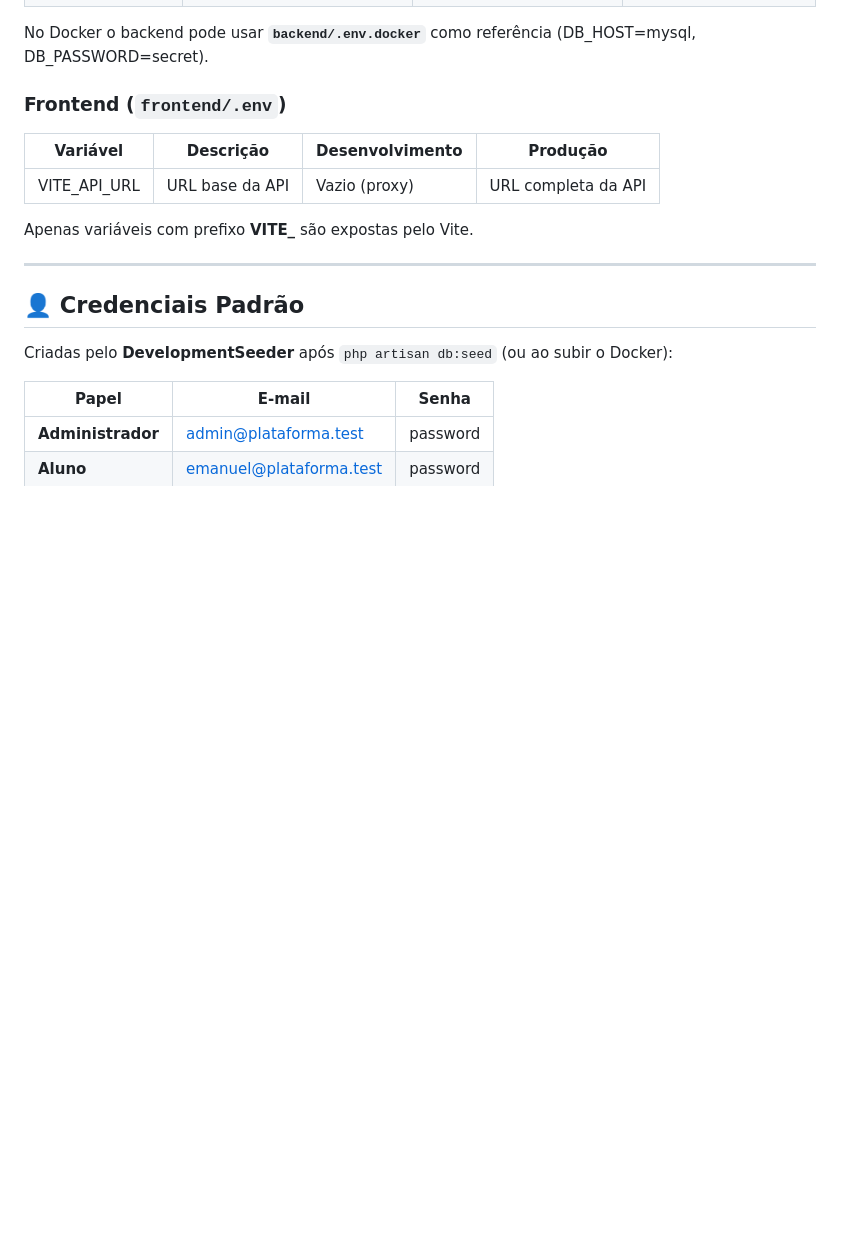
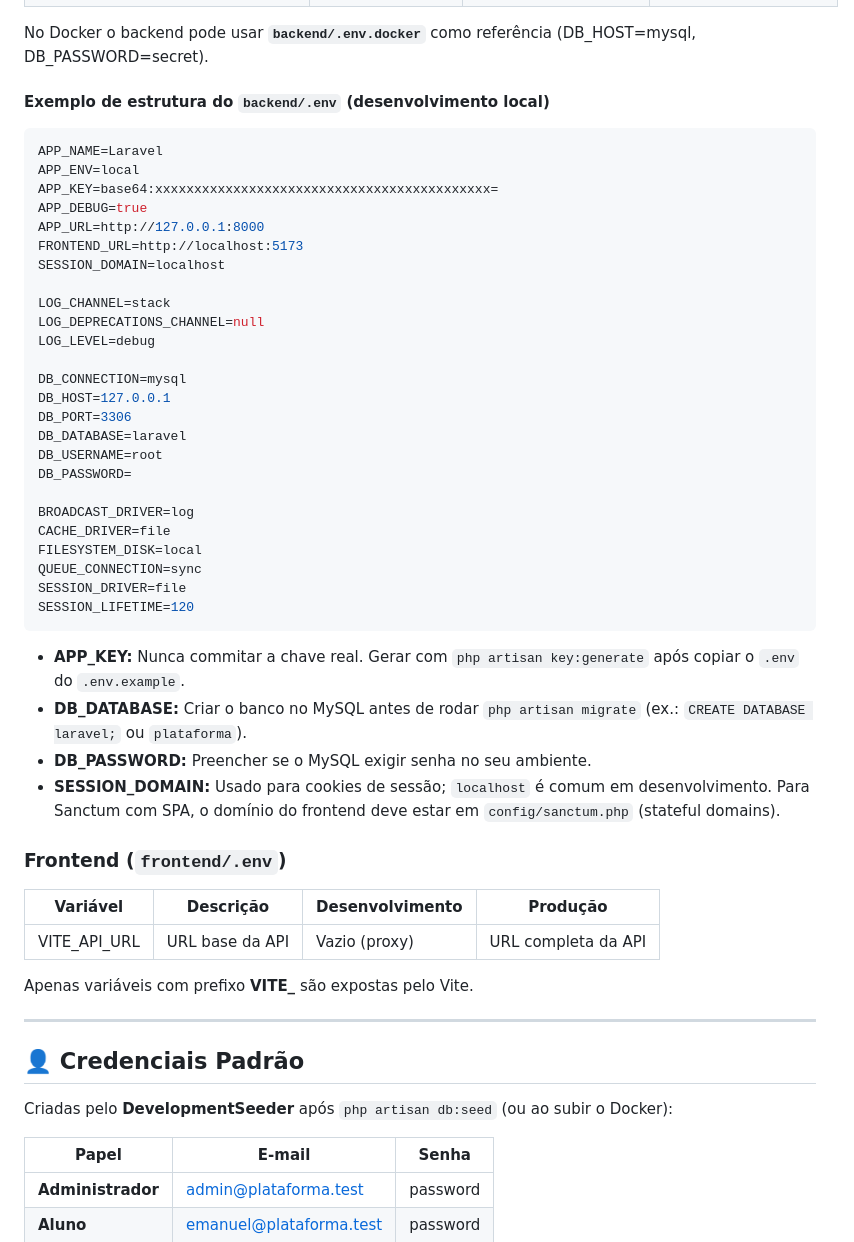
Before and after one commit to TheuXL/TesteInfityworksPhp, a Markdown page: README.md, the part around one of its changes. Rendered like a GitHub page; blank space fills up the shorter version.

````diff
--- a/README.md
+++ b/README.md
@@ -382,5 +398,40 @@ Saída em **`frontend/dist/`**. Servir por Laravel, Nginx ou outro. Definir **VI
 
 No Docker o backend pode usar **`backend/.env.docker`** como referência (DB_HOST=mysql, DB_PASSWORD=secret).
+
+#### Exemplo de estrutura do `backend/.env` (desenvolvimento local)
+
+```env
+APP_NAME=Laravel
+APP_ENV=local
+APP_KEY=base64:xxxxxxxxxxxxxxxxxxxxxxxxxxxxxxxxxxxxxxxxxxx=
+APP_DEBUG=true
+APP_URL=http://127.0.0.1:8000
+FRONTEND_URL=http://localhost:5173
+SESSION_DOMAIN=localhost
+
+LOG_CHANNEL=stack
+LOG_DEPRECATIONS_CHANNEL=null
+LOG_LEVEL=debug
+
+DB_CONNECTION=mysql
+DB_HOST=127.0.0.1
+DB_PORT=3306
+DB_DATABASE=laravel
+DB_USERNAME=root
+DB_PASSWORD=
+
+BROADCAST_DRIVER=log
+CACHE_DRIVER=file
+FILESYSTEM_DISK=local
+QUEUE_CONNECTION=sync
+SESSION_DRIVER=file
+SESSION_LIFETIME=120
+```
+
+- **APP_KEY:** Nunca commitar a chave real. Gerar com `php artisan key:generate` após copiar o `.env` do `.env.example`.
+- **DB_DATABASE:** Criar o banco no MySQL antes de rodar `php artisan migrate` (ex.: `CREATE DATABASE laravel;` ou `plataforma`).
+- **DB_PASSWORD:** Preencher se o MySQL exigir senha no seu ambiente.
+- **SESSION_DOMAIN:** Usado para cookies de sessão; `localhost` é comum em desenvolvimento. Para Sanctum com SPA, o domínio do frontend deve estar em `config/sanctum.php` (stateful domains).
 
 ### Frontend (`frontend/.env`)
 
````
Also changed, not shown: other parts of README.md (+26 -10 lines).
